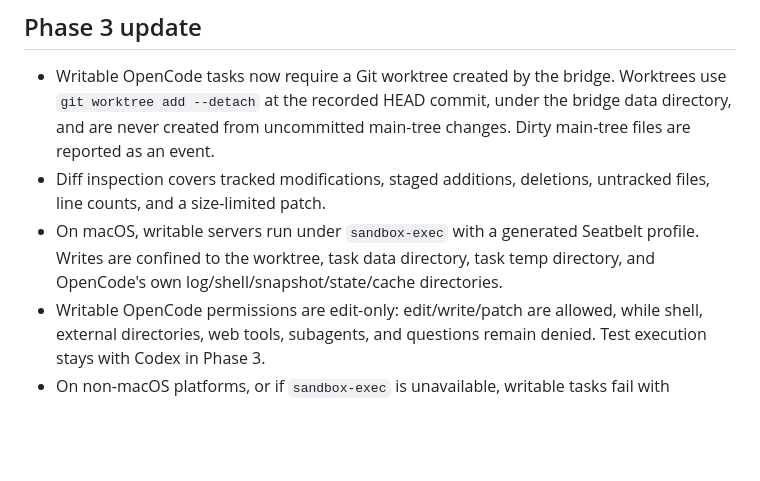
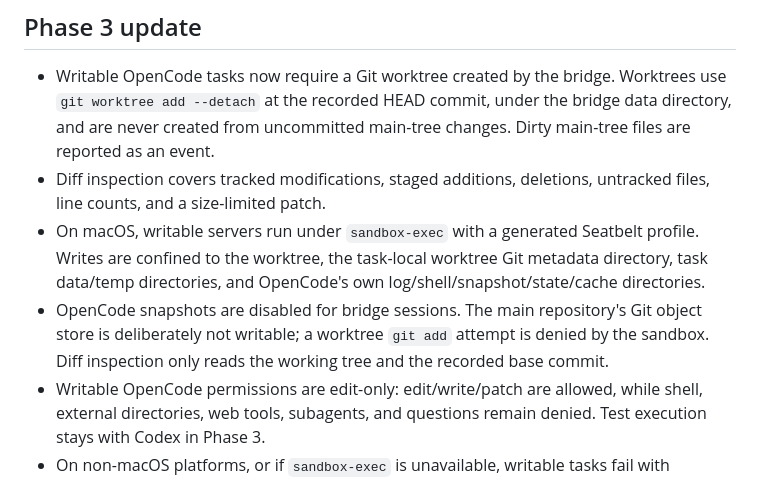
Before and after one commit to XiNian-dada/OpenCodeBridge, a Markdown page: docs/decisions.md, the part around the change. Rendered like a GitHub page; blank space fills up the shorter version.

```diff
--- a/docs/decisions.md
+++ b/docs/decisions.md
@@ -91,8 +91,13 @@ Status: accepted for Phase 1
 - Diff inspection covers tracked modifications, staged additions, deletions,
   untracked files, line counts, and a size-limited patch.
 - On macOS, writable servers run under `sandbox-exec` with a generated Seatbelt
-  profile. Writes are confined to the worktree, task data directory, task temp
-  directory, and OpenCode's own log/shell/snapshot/state/cache directories.
+  profile. Writes are confined to the worktree, the task-local worktree Git
+  metadata directory, task data/temp directories, and OpenCode's own
+  log/shell/snapshot/state/cache directories.
+- OpenCode snapshots are disabled for bridge sessions. The main repository's Git
+  object store is deliberately not writable; a worktree `git add` attempt is
+  denied by the sandbox. Diff inspection only reads the working tree and the
+  recorded base commit.
 - Writable OpenCode permissions are edit-only: edit/write/patch are allowed,
   while shell, external directories, web tools, subagents, and questions remain
   denied. Test execution stays with Codex in Phase 3.
```
Also changed, not shown: README.md (+7 -4 lines).
